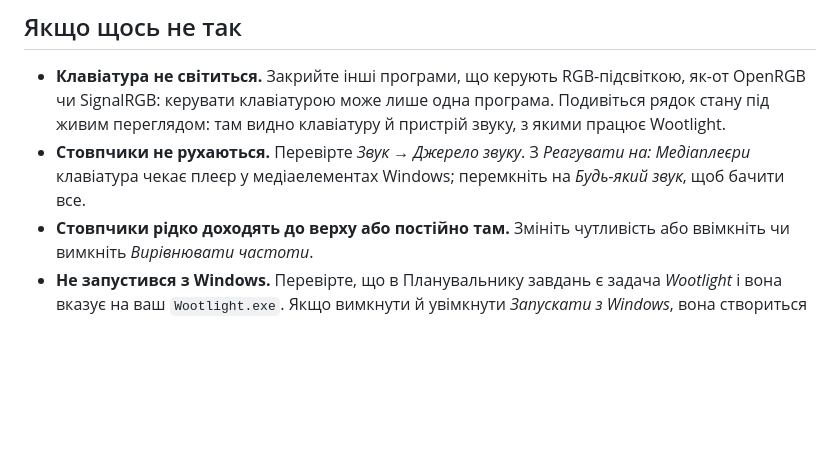
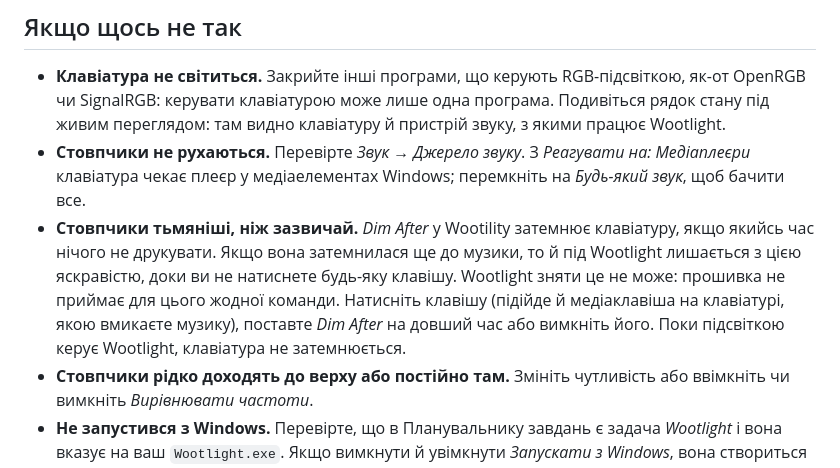
Before and after one commit to Swiftlyx/Wootlight, a Markdown page: README.uk.md, the part around one of its changes. GitHub-like rendering; blank space fills up the shorter version.

```diff
--- a/README.uk.md
+++ b/README.uk.md
@@ -206,6 +212,12 @@ cargo build --release
   переглядом: там видно клавіатуру й пристрій звуку, з якими працює Wootlight.
 - **Стовпчики не рухаються.** Перевірте *Звук → Джерело звуку*. З *Реагувати на: Медіаплеєри*
   клавіатура чекає плеєр у медіаелементах Windows; перемкніть на *Будь-який звук*, щоб бачити все.
+- **Стовпчики тьмяніші, ніж зазвичай.** *Dim After* у Wootility затемнює клавіатуру, якщо якийсь
+  час нічого не друкувати. Якщо вона затемнилася ще до музики, то й під Wootlight лишається з цією
+  яскравістю, доки ви не натиснете будь-яку клавішу. Wootlight зняти це не може: прошивка не приймає
+  для цього жодної команди. Натисніть клавішу (підійде й медіаклавіша на клавіатурі, якою вмикаєте
+  музику), поставте *Dim After* на довший час або вимкніть його. Поки підсвіткою керує Wootlight,
+  клавіатура не затемнюється.
 - **Стовпчики рідко доходять до верху або постійно там.** Змініть чутливість або ввімкніть чи
   вимкніть *Вирівнювати частоти*.
 - **Не запустився з Windows.** Перевірте, що в Планувальнику завдань є задача *Wootlight* і вона
```
Also changed, not shown: other parts of README.uk.md (+6 -0 lines), README.md (+11 -0 lines), assets/Wootlight-256.png, assets/Wootlight-512.png, docs/screenshots/equalizer.png, docs/screenshots/keyboard.png, docs/screenshots/settings.png, 3 other files.
